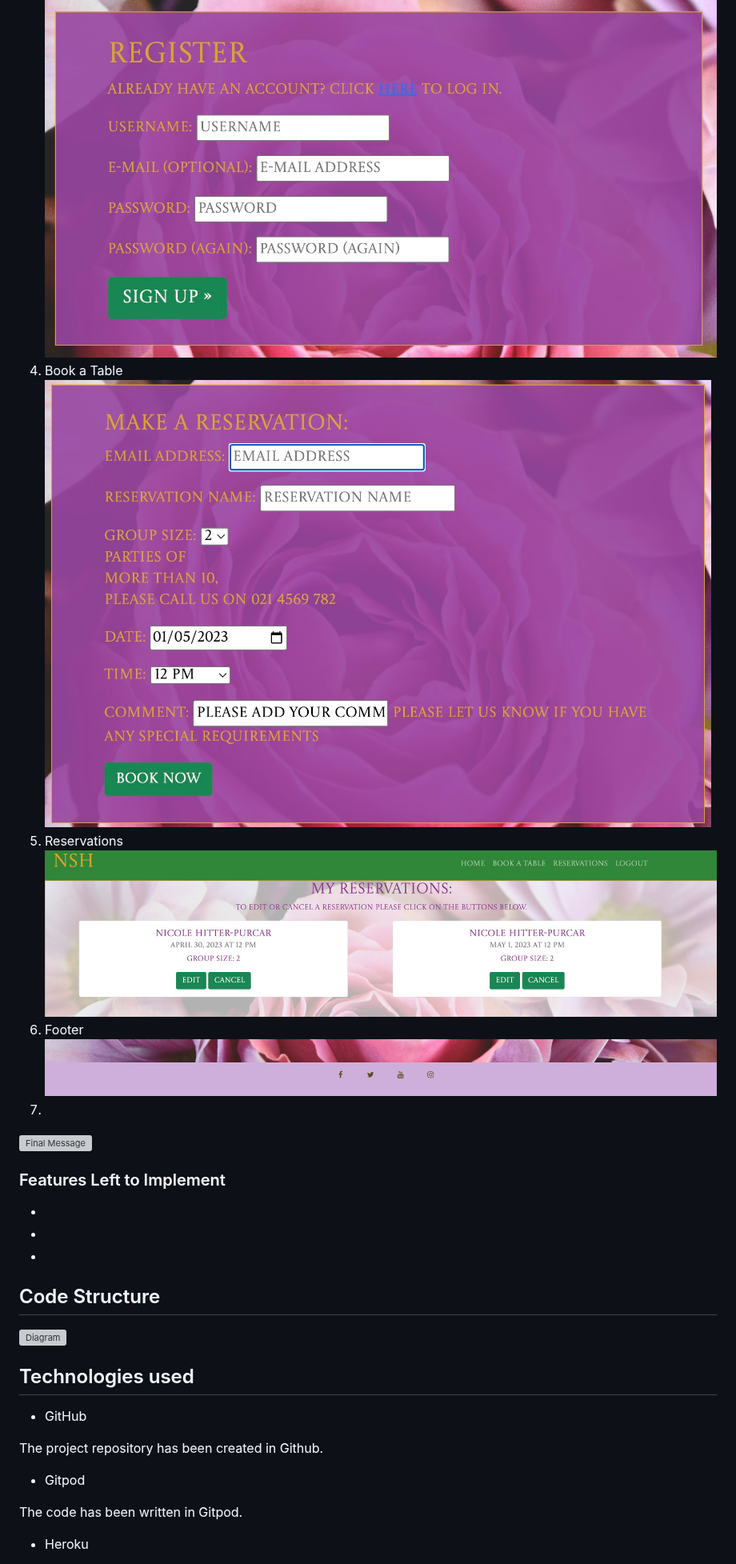
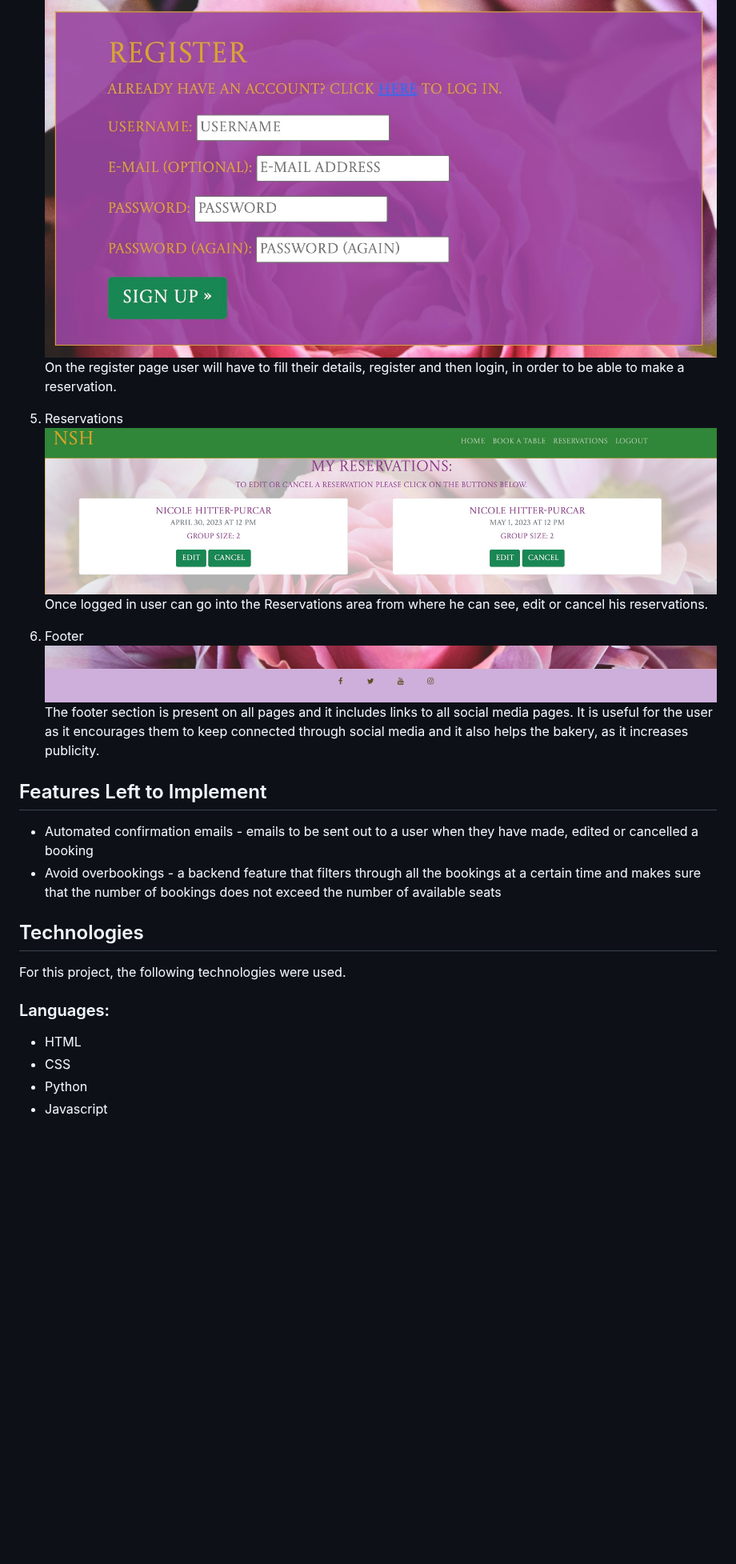
Before and after one commit to NicoleHitter/restaurant-booking-nh, a Markdown page: README.md, the part around one of its changes. Shown at 80% size. GitHub-like rendering; blank space fills up the shorter version; grey boxes are pictures that could not be loaded.

```diff
--- a/README.md
+++ b/README.md
@@ -101,30 +114,26 @@ Font styles used is Castoro Titling from Google Fonts.
   ![Register](/static/doc/screenshots/registerform.jpeg)
-  4. Book a Table
-  ![Book a Table](/static/doc/screenshots/reservationform.jpeg)
+  On the register page user will have to fill their details, register and then login, in order to be able to make a reservation.
+
   5. Reservations
   ![Reservations](/static/doc/screenshots/myreservations.jpeg)
+  Once logged in user can go into the Reservations area from where he can see, edit or cancel his reservations.
+
   6. Footer
   ![Footer](/static/doc/screenshots/footer.jpeg)
-  7.
-
-  ![Final Message ]()
-
-### Features Left to Implement
-  *
-  *
-  *
-
-## Code Structure
+  The footer section is present on all pages and it includes links to all social media pages. It is useful for the user as it encourages them to keep connected through social media and it also helps the bakery, as it increases publicity.
 
 
-![Diagram](doc/wireframes/BattleshipDiagram.png)
+## Features Left to Implement
+  * Automated confirmation emails - emails to be sent out to a user when they have made, edited or cancelled a booking
+  * Avoid overbookings - a backend feature that filters through all the bookings at a certain time and makes sure that the number of bookings does not exceed the number of available seats
 
-## Technologies used
-* GitHub
 
-The project repository has been created in Github.
-* Gitpod
+## Technologies
+For this project, the following technologies were used.
 
-The code has been written in Gitpod.
-* Heroku
+### Languages:
+* HTML
+* CSS
+* Python
+* Javascript
 
```
Also changed, not shown: other parts of README.md (+109 -45 lines).
